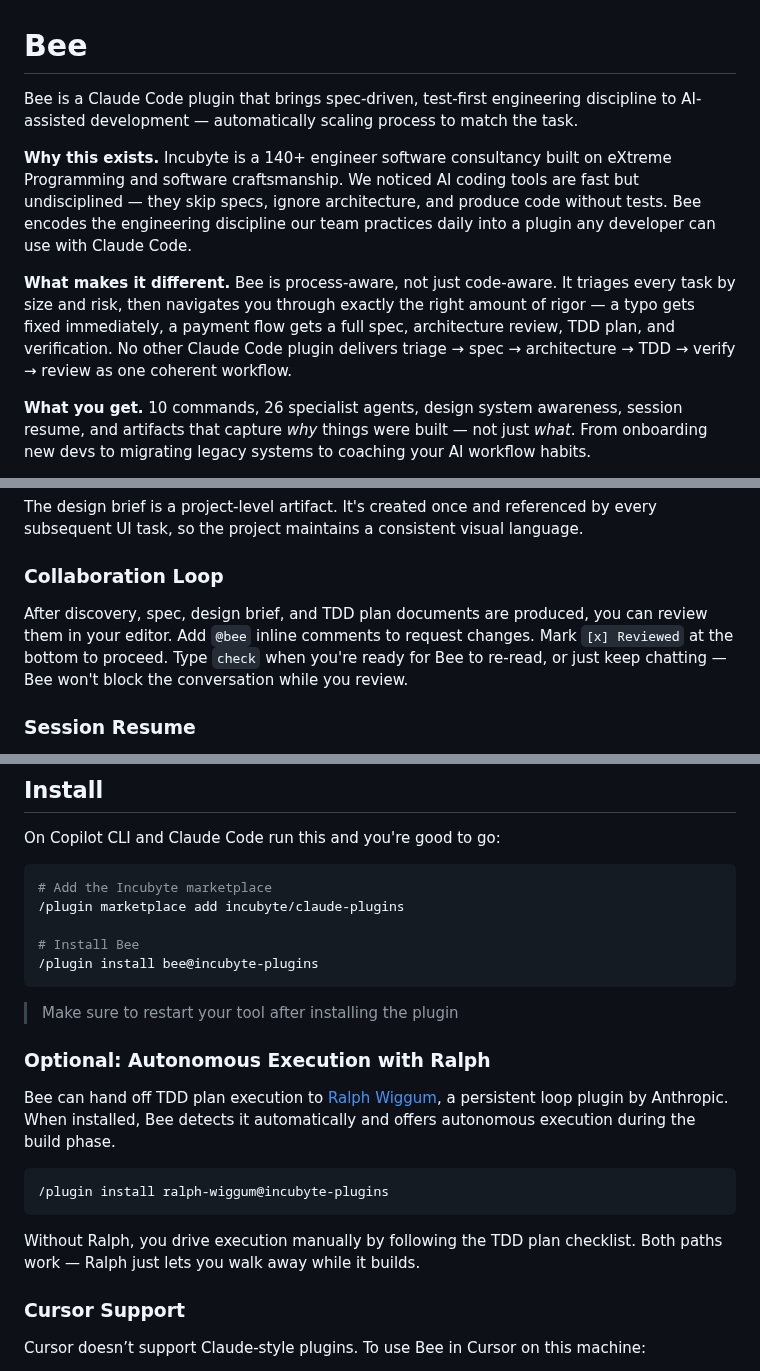
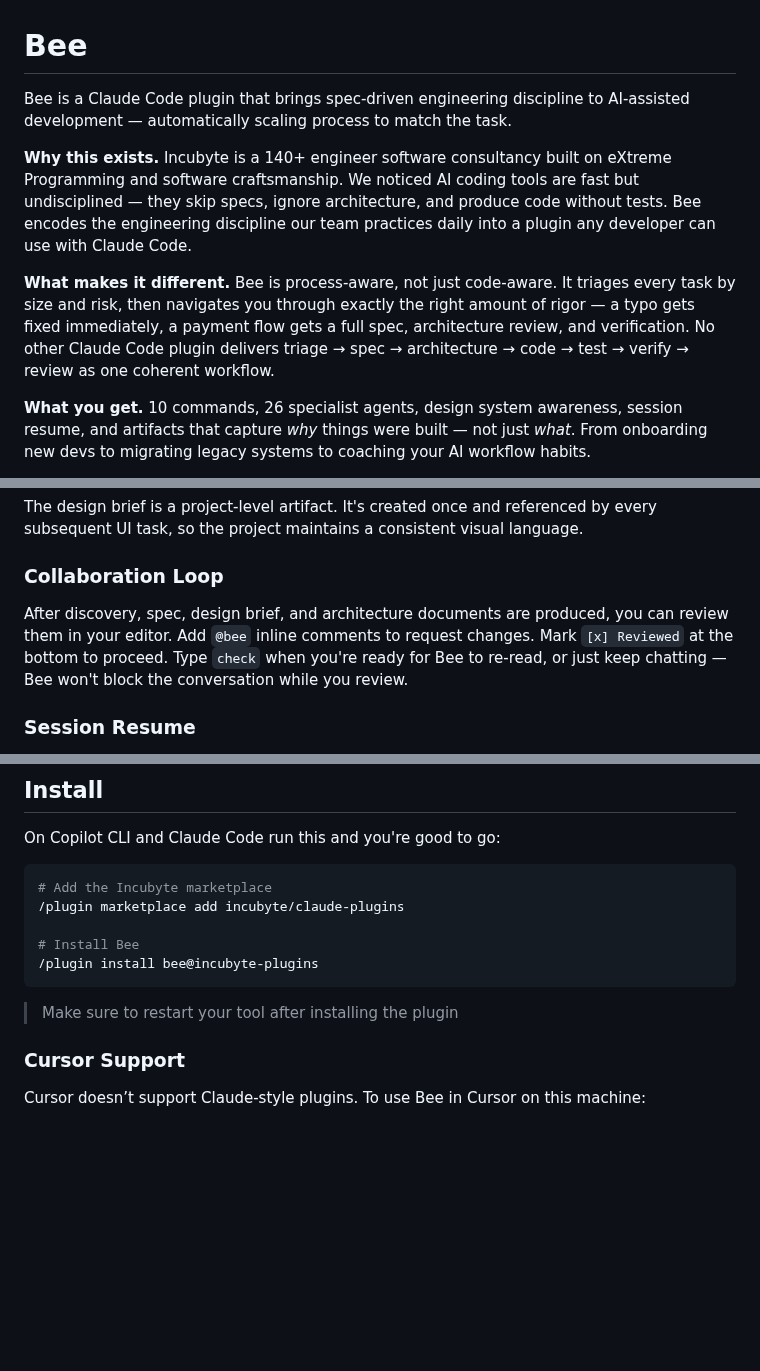
Before and after one commit to incubyte/claude-plugins, a Markdown page: bee/README.md, 3 parts joined by grey strips. Drawn GitHub-style; blank space fills up the shorter version.

````diff
--- a/bee/README.md
+++ b/bee/README.md
@@ -1,10 +1,10 @@
 # Bee
 
-Bee is a Claude Code plugin that brings spec-driven, test-first engineering discipline to AI-assisted development — automatically scaling process to match the task.
+Bee is a Claude Code plugin that brings spec-driven engineering discipline to AI-assisted development — automatically scaling process to match the task.
 
 **Why this exists.** Incubyte is a 140+ engineer software consultancy built on eXtreme Programming and software craftsmanship. We noticed AI coding tools are fast but undisciplined — they skip specs, ignore architecture, and produce code without tests. Bee encodes the engineering discipline our team practices daily into a plugin any developer can use with Claude Code.
 
-**What makes it different.** Bee is process-aware, not just code-aware. It triages every task by size and risk, then navigates you through exactly the right amount of rigor — a typo gets fixed immediately, a payment flow gets a full spec, architecture review, TDD plan, and verification. No other Claude Code plugin delivers triage → spec → architecture → TDD → verify → review as one coherent workflow.
+**What makes it different.** Bee is process-aware, not just code-aware. It triages every task by size and risk, then navigates you through exactly the right amount of rigor — a typo gets fixed immediately, a payment flow gets a full spec, architecture review, and verification. No other Claude Code plugin delivers triage → spec → architecture → code → test → verify → review as one coherent workflow.
 
 **What you get.** 10 commands, 26 specialist agents, design system awareness, session resume, and artifacts that capture _why_ things were built — not just _what_. From onboarding new devs to migrating legacy systems to coaching your AI workflow habits.
 
@@ -62,7 +59,7 @@ The design brief is a project-level artifact. It's created once and referenced b
 
 ### Collaboration Loop
 
-After discovery, spec, design brief, and TDD plan documents are produced, you can review them in your editor. Add `@bee` inline comments to request changes. Mark `[x] Reviewed` at the bottom to proceed. Type `check` when you're ready for Bee to re-read, or just keep chatting — Bee won't block the conversation while you review.
+After discovery, spec, design brief, and architecture documents are produced, you can review them in your editor. Add `@bee` inline comments to request changes. Mark `[x] Reviewed` at the bottom to proceed. Type `check` when you're ready for Bee to re-read, or just keep chatting — Bee won't block the conversation while you review.
 
 ### Session Resume
 
@@ -81,16 +78,6 @@ On Copilot CLI and Claude Code run this and you're good to go:
 ```
 
 > Make sure to restart your tool after installing the plugin
-
-### Optional: Autonomous Execution with Ralph
-
-Bee can hand off TDD plan execution to [Ralph Wiggum](https://github.com/anthropics/claude-code/tree/main/plugins/ralph-wiggum), a persistent loop plugin by Anthropic. When installed, Bee detects it automatically and offers autonomous execution during the build phase.
-
-```bash
-/plugin install ralph-wiggum@incubyte-plugins
-```
-
-Without Ralph, you drive execution manually by following the TDD plan checklist. Both paths work — Ralph just lets you walk away while it builds.
 
 ### Cursor Support
 
````
Also changed, not shown: other parts of bee/README.md (+16 -16 lines), bee/CLAUDE.md (+12 -15 lines).
